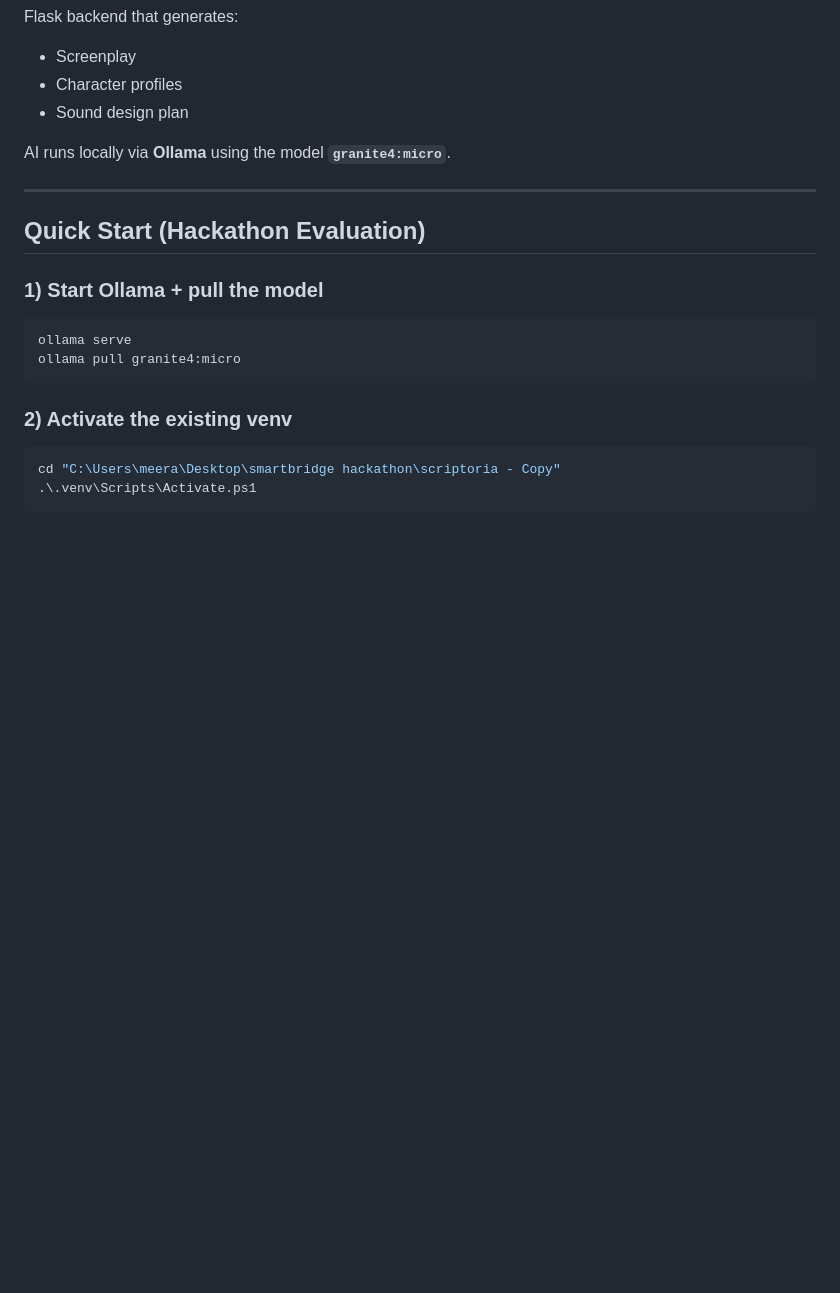
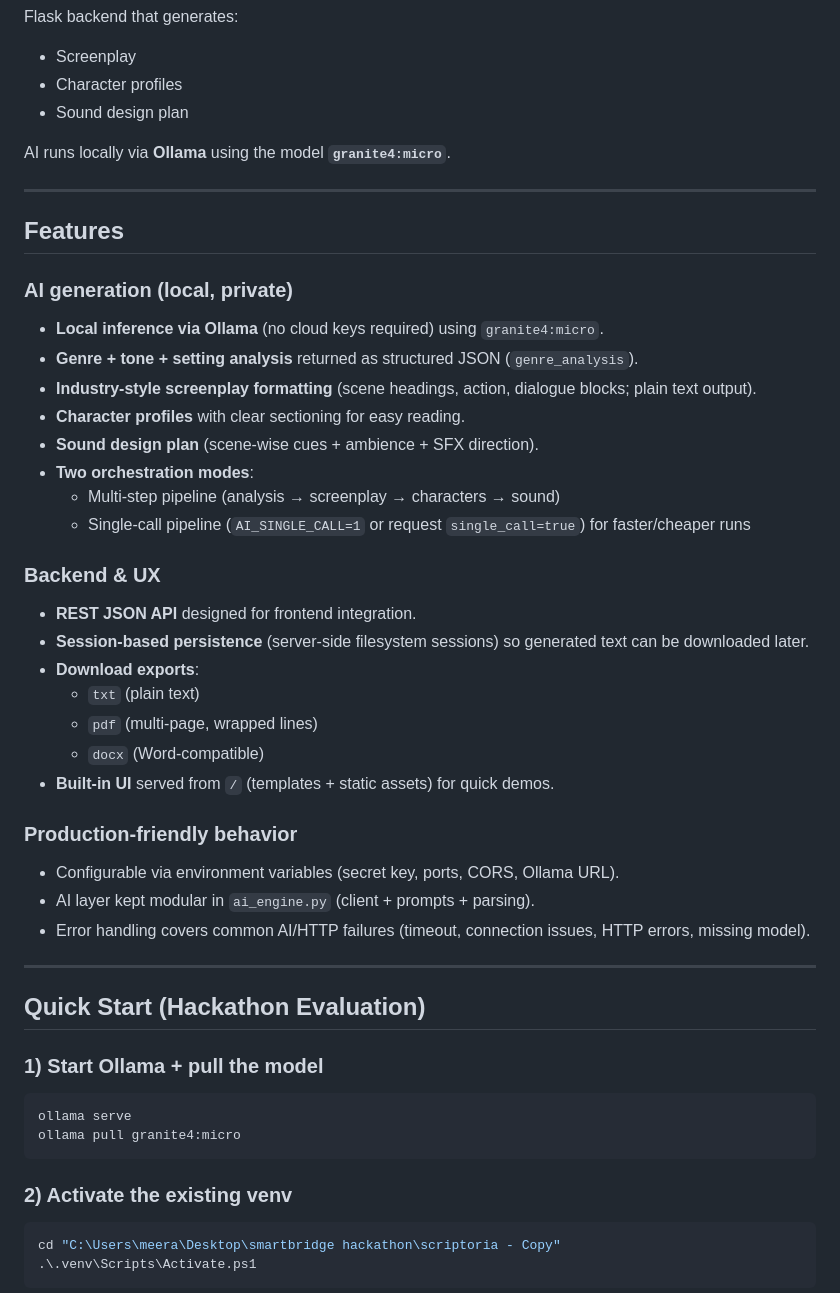
Before and after one commit to Meeravali-shaik/scriptoria, a Markdown page: README.md, the part around the change. Drawn GitHub-style; blank space fills up the shorter version.

```diff
--- a/README.md
+++ b/README.md
@@ -6,6 +6,34 @@ Flask backend that generates:
 - Sound design plan
 
 AI runs locally via **Ollama** using the model **`granite4:micro`**.
+
+---
+
+## Features
+
+### AI generation (local, private)
+- **Local inference via Ollama** (no cloud keys required) using `granite4:micro`.
+- **Genre + tone + setting analysis** returned as structured JSON (`genre_analysis`).
+- **Industry-style screenplay formatting** (scene headings, action, dialogue blocks; plain text output).
+- **Character profiles** with clear sectioning for easy reading.
+- **Sound design plan** (scene-wise cues + ambience + SFX direction).
+- **Two orchestration modes**:
+  - Multi-step pipeline (analysis → screenplay → characters → sound)
+  - Single-call pipeline (`AI_SINGLE_CALL=1` or request `single_call=true`) for faster/cheaper runs
+
+### Backend & UX
+- **REST JSON API** designed for frontend integration.
+- **Session-based persistence** (server-side filesystem sessions) so generated text can be downloaded later.
+- **Download exports**:
+  - `txt` (plain text)
+  - `pdf` (multi-page, wrapped lines)
+  - `docx` (Word-compatible)
+- **Built-in UI** served from `/` (templates + static assets) for quick demos.
+
+### Production-friendly behavior
+- Configurable via environment variables (secret key, ports, CORS, Ollama URL).
+- AI layer kept modular in `ai_engine.py` (client + prompts + parsing).
+- Error handling covers common AI/HTTP failures (timeout, connection issues, HTTP errors, missing model).
 
 ---
 
```
